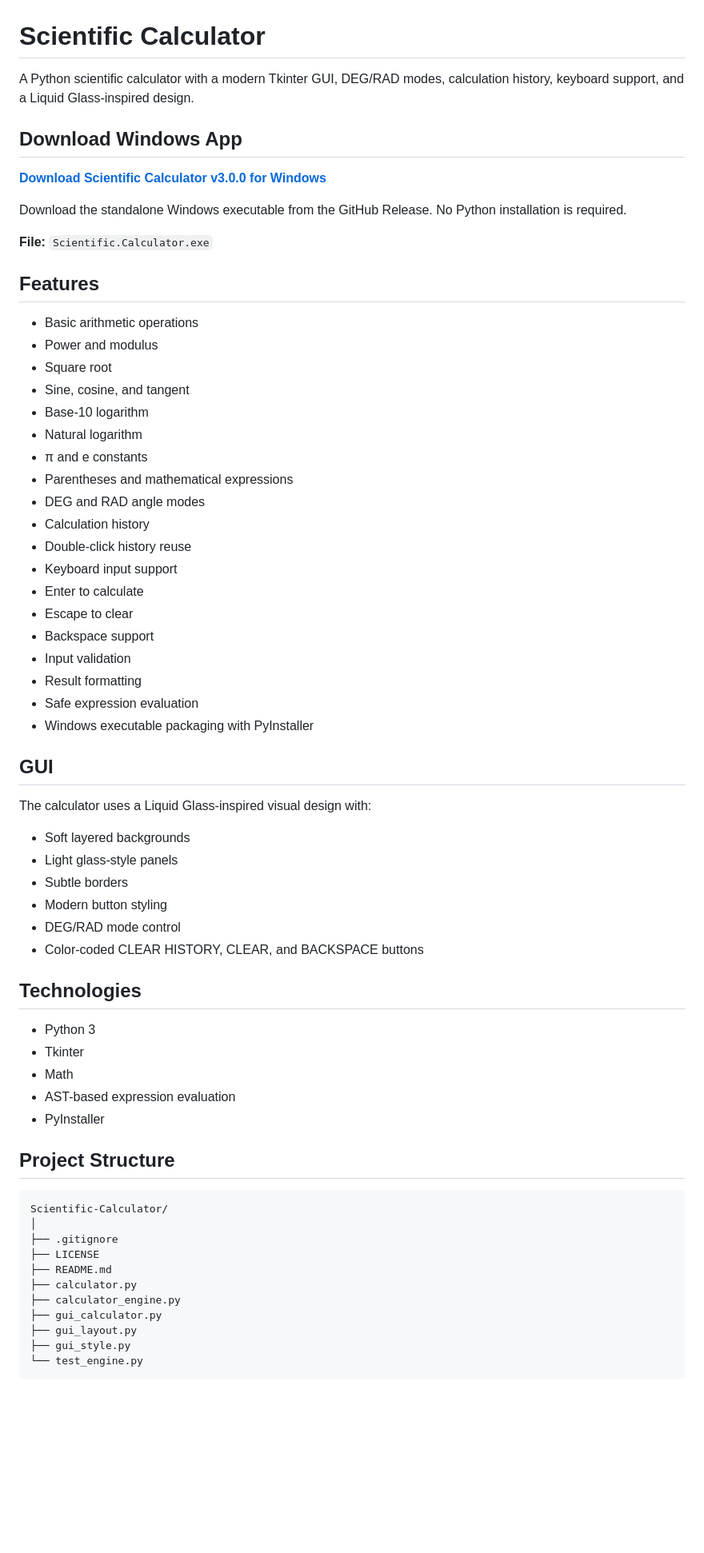
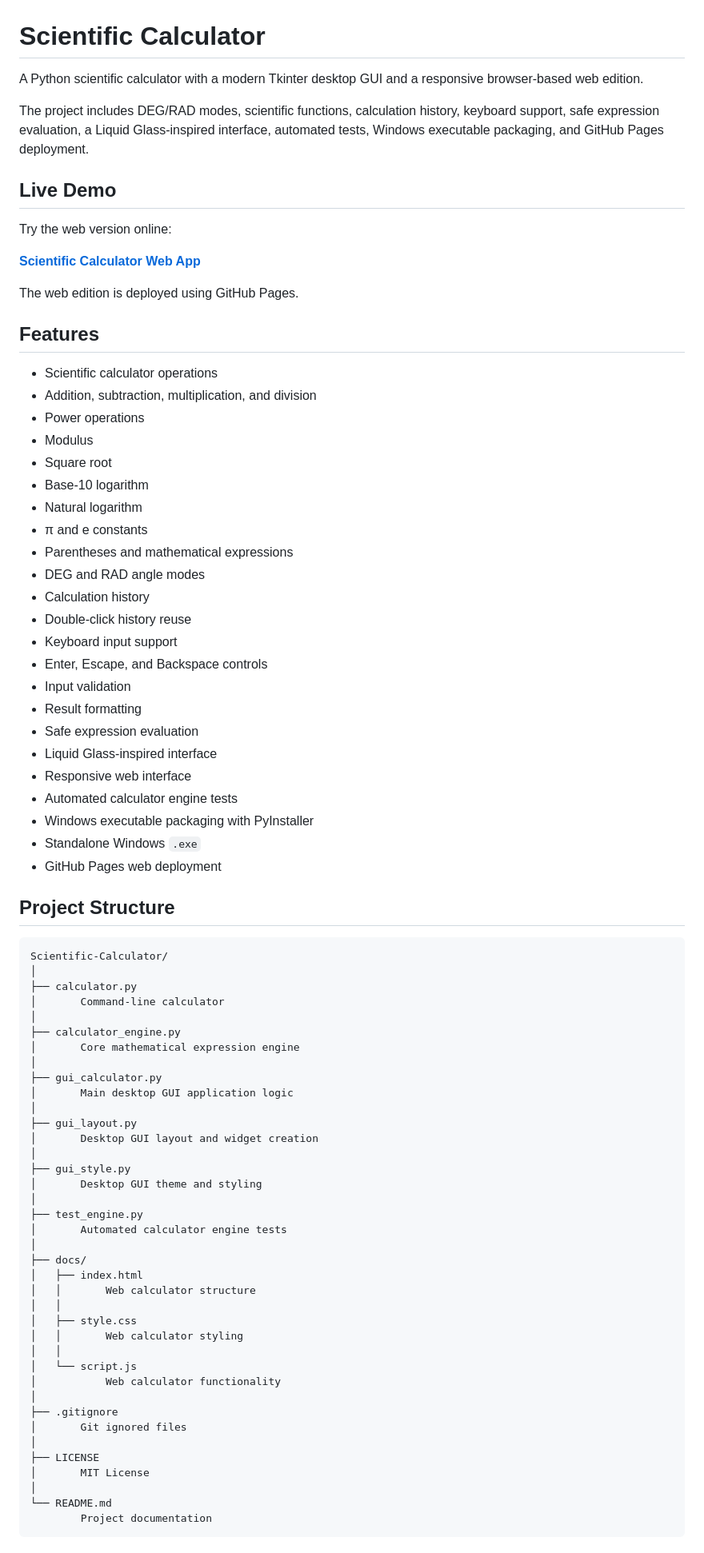
Before and after one commit to Prashant7525/Scientific-Calculator, a Markdown page: README.md, the part around one of its changes. Shown at 80% size. GitHub-like rendering; blank space fills up the shorter version.

Commit message:
Update README for v4.0 Web Edition

````diff
--- a/README.md
+++ b/README.md
@@ -1,21 +1,24 @@
 # Scientific Calculator
 
-A Python scientific calculator with a modern Tkinter GUI, DEG/RAD modes, calculation history, keyboard support, and a Liquid Glass-inspired design.
+A Python scientific calculator with a modern Tkinter desktop GUI and a responsive browser-based web edition.
 
-## Download Windows App
+The project includes DEG/RAD modes, scientific functions, calculation history, keyboard support, safe expression evaluation, a Liquid Glass-inspired interface, automated tests, Windows executable packaging, and GitHub Pages deployment.
 
-**[Download Scientific Calculator v3.0.0 for Windows](https://github.com/Prashant7525/Scientific-Calculator/releases/tag/v3.0.0)**
+## Live Demo
 
-Download the standalone Windows executable from the GitHub Release. No Python installation is required.
+Try the web version online:
 
-**File:** `Scientific.Calculator.exe`
+**[Scientific Calculator Web App](https://Prashant7525.github.io/Scientific-Calculator/)**
+
+The web edition is deployed using GitHub Pages.
 
 ## Features
 
-- Basic arithmetic operations
-- Power and modulus
+- Scientific calculator operations
+- Addition, subtraction, multiplication, and division
+- Power operations
+- Modulus
 - Square root
-- Sine, cosine, and tangent
 - Base-10 logarithm
 - Natural logarithm
 - π and e constants
@@ -24,46 +27,57 @@ Download the standalone Windows executable from the GitHub Release. No Python in
 - Calculation history
 - Double-click history reuse
 - Keyboard input support
-- Enter to calculate
-- Escape to clear
-- Backspace support
+- Enter, Escape, and Backspace controls
 - Input validation
 - Result formatting
 - Safe expression evaluation
+- Liquid Glass-inspired interface
+- Responsive web interface
+- Automated calculator engine tests
 - Windows executable packaging with PyInstaller
-
-## GUI
-
-The calculator uses a Liquid Glass-inspired visual design with:
-
-- Soft layered backgrounds
-- Light glass-style panels
-- Subtle borders
-- Modern button styling
-- DEG/RAD mode control
-- Color-coded CLEAR HISTORY, CLEAR, and BACKSPACE buttons
-
-## Technologies
-
-- Python 3
-- Tkinter
-- Math
-- AST-based expression evaluation
-- PyInstaller
+- Standalone Windows `.exe`
+- GitHub Pages web deployment
 
 ## Project Structure
 
 ```text
 Scientific-Calculator/
 │
+├── calculator.py
+│       Command-line calculator
+│
+├── calculator_engine.py
+│       Core mathematical expression engine
+│
+├── gui_calculator.py
+│       Main desktop GUI application logic
+│
+├── gui_layout.py
+│       Desktop GUI layout and widget creation
+│
+├── gui_style.py
+│       Desktop GUI theme and styling
+│
+├── test_engine.py
+│       Automated calculator engine tests
+│
+├── docs/
+│   ├── index.html
+│   │       Web calculator structure
+│   │
+│   ├── style.css
+│   │       Web calculator styling
+│   │
+│   └── script.js
+│           Web calculator functionality
+│
 ├── .gitignore
+│       Git ignored files
+│
 ├── LICENSE
-├── README.md
-├── calculator.py
-├── calculator_engine.py
-├── gui_calculator.py
-├── gui_layout.py
-├── gui_style.py
-└── test_engine.py
+│       MIT License
+│
+└── README.md
+        Project documentation
 ```
 
````
Also changed, not shown: other parts of README.md (+114 -20 lines).
